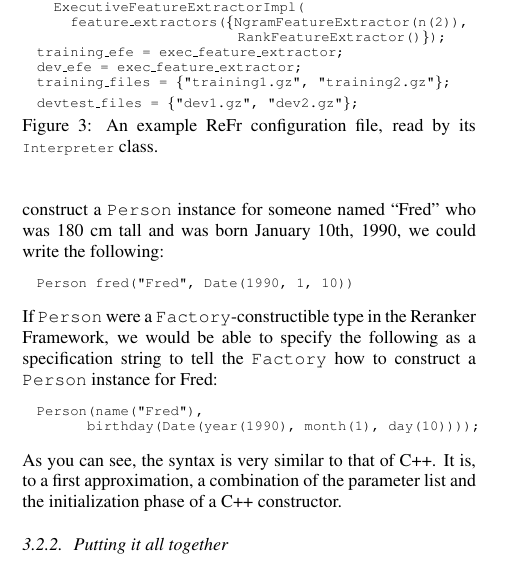
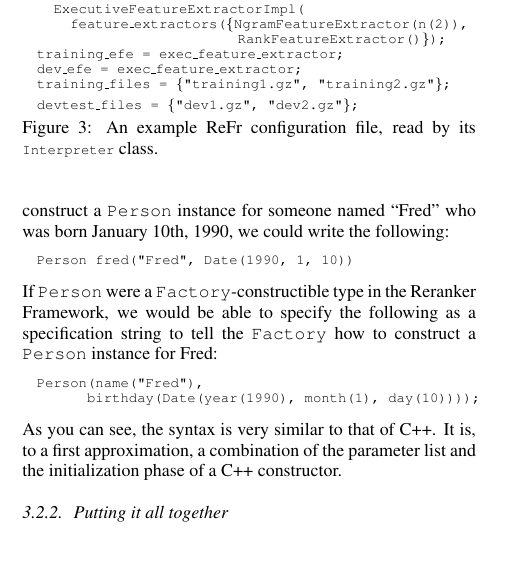
Before and after one commit to dbikel/refr.papers, a LaTeX paper (interspeech-2013/refr.tex): part of one column of page 3 of 5, cut so that both start at the same text. Compiled offline with pdfLaTeX.

Commit message:
More tightening.

```diff
--- a/interspeech-2013/refr.tex
+++ b/interspeech-2013/refr.tex
@@ -581,7 +581,7 @@ after the colon but before the declaration phase block. By convention,
 each parameter to the constructor has a name nearly identical to the
 data member that will be initialized from it. If we wanted to construct
 a \texttt{Person} instance for someone named \textquotedblleft{}Fred\textquotedblright{}
-who was 180 cm tall and was born January 10th, 1990, we could write
+who was born January 10th, 1990, we could write
 the following:
 \begin{lyxcode}
 Person~fred(\textquotedbl{}Fred\textquotedbl{},~Date(1990,~1,~10))
```
